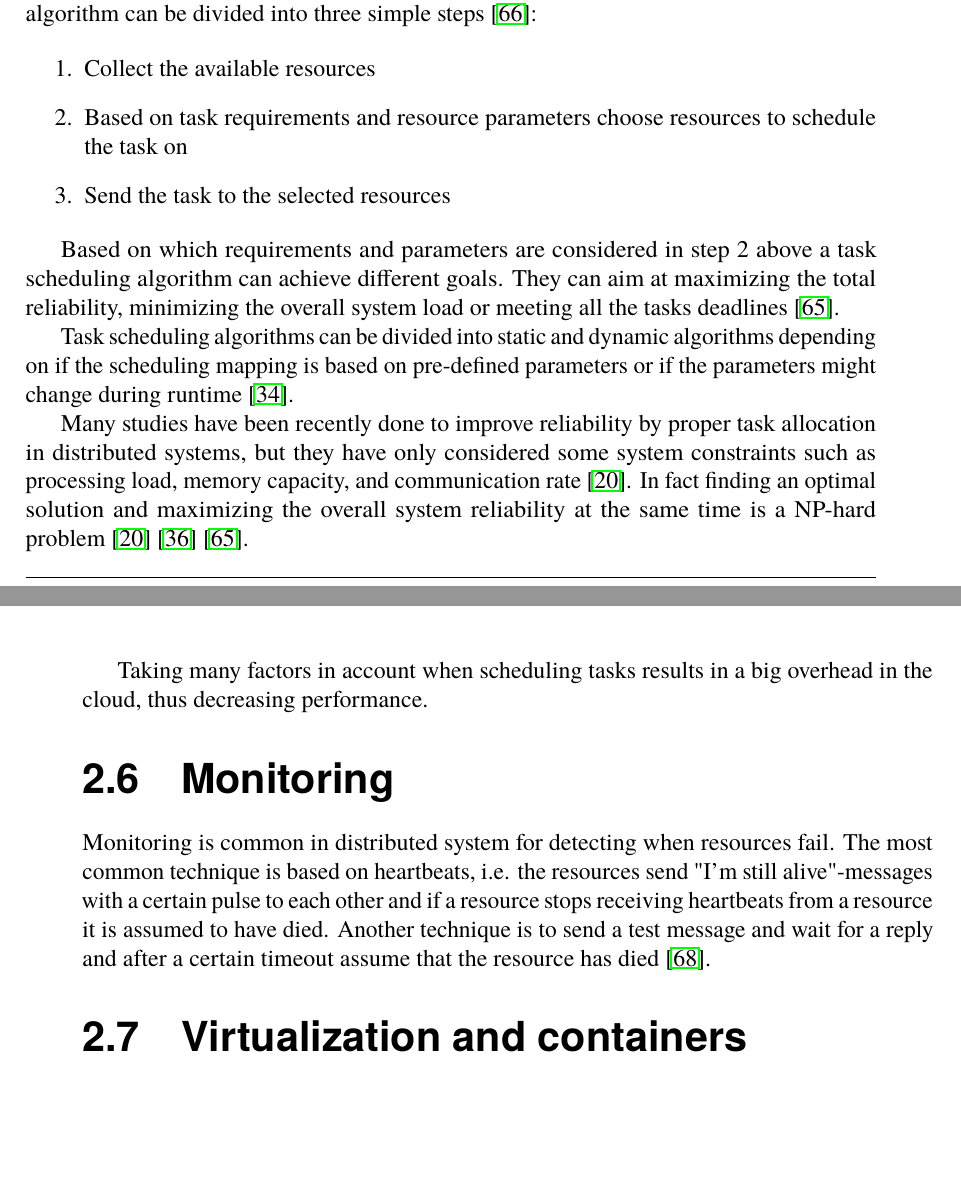
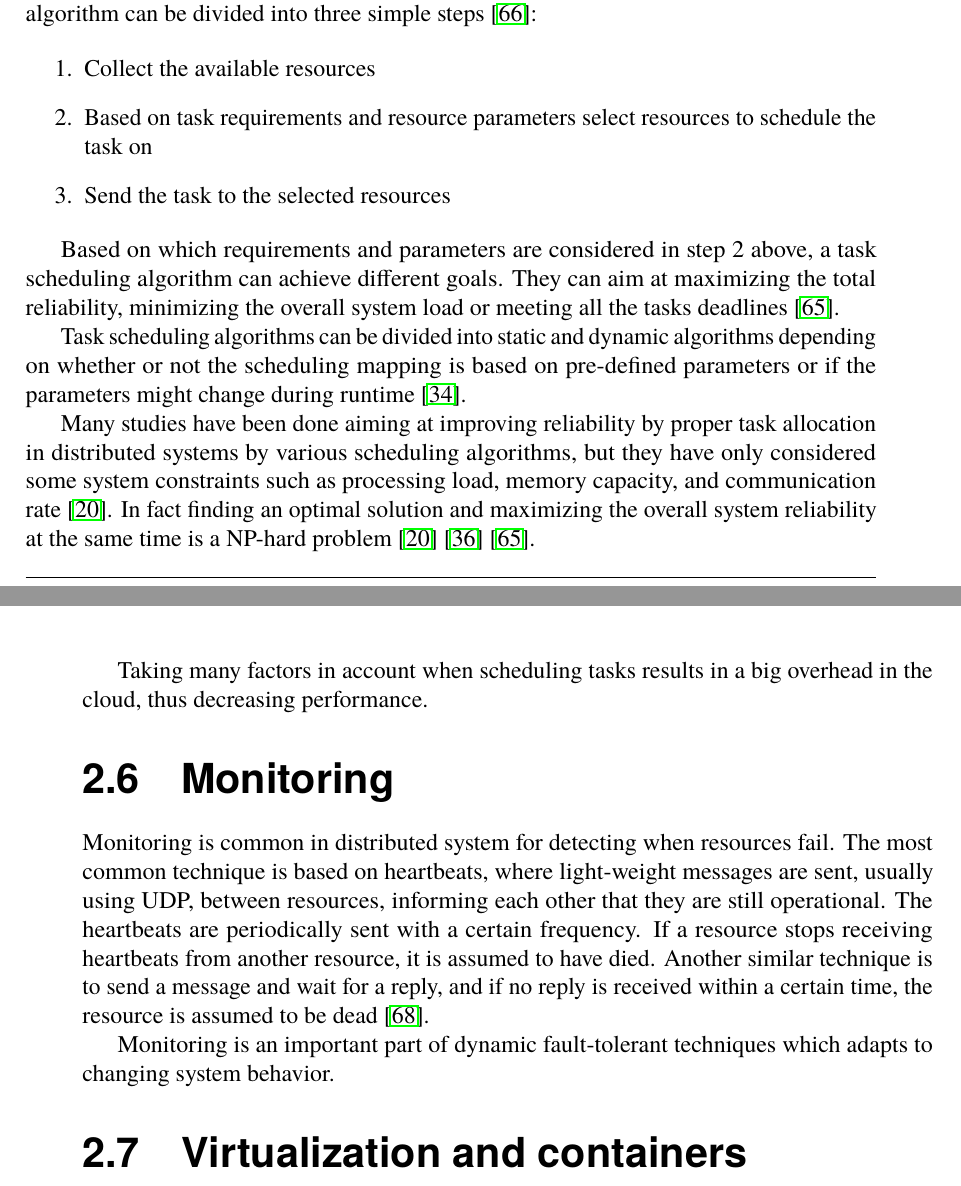
Before and after one commit to PStahl/master_thesis, a LaTeX thesis (report.tex): two parts of pages 20 and 21 of 73, joined at a grey line, cut so that both start at the same text, the shorter picture padded with empty space. Compiled offline with pdfLaTeX.

Commit message:
update scheduling and monitoring

```diff
--- a/report.tex
+++ b/report.tex
@@ -429,19 +429,19 @@ We will briefly mention some dynamic load balancing algorithms: % skip static lo
 \fi
 
 \section{Task scheduling} \label{sec:background_task_sched}
-Task scheduling is the process of mapping tasks to available resource. A scheduling algorithm can be divided into three simple steps~\cite{optSchedCloud}:
+Task scheduling is the process of mapping tasks to available resources. A scheduling algorithm can be divided into three simple steps~\cite{optSchedCloud}:
 
 \begin{enumerate}
 	\item Collect the available resources
-	\item Based on task requirements and resource parameters choose resources to schedule the task on
+	\item Based on task requirements and resource parameters select resources to schedule the task on
 	\item Send the task to the selected resources
 \end{enumerate}
 
-Based on which requirements and parameters are considered in step 2 above a task scheduling algorithm can achieve different goals. They can aim at maximizing the total reliability, minimizing the overall system load or meeting all the tasks deadlines \cite{schedulingSurvey}.
-
-Task scheduling algorithms can be divided into static and dynamic algorithms depending on if the scheduling mapping is based on pre-defined parameters or if the parameters might change during runtime~\cite{schedReplicas}.
-
-Many studies have been recently done to improve reliability by proper task allocation in distributed systems, but they have only considered some system constraints such as processing load, memory capacity, and communication rate~\cite{optTaskAllocationForMaxRel}. In fact finding an optimal solution and maximizing the overall system reliability at the same time is a NP-hard problem~\cite{optTaskAllocationForMaxRel} \cite{taskAllocationSwarm} \cite{schedulingSurvey}.
+Based on which requirements and parameters are considered in step 2 above, a task scheduling algorithm can achieve different goals. They can aim at maximizing the total reliability, minimizing the overall system load or meeting all the tasks deadlines \cite{schedulingSurvey}.
+
+Task scheduling algorithms can be divided into static and dynamic algorithms depending on whether or not the scheduling mapping is based on pre-defined parameters or if the parameters might change during runtime~\cite{schedReplicas}.
+
+Many studies have been done aiming at improving reliability by proper task allocation in distributed systems by various scheduling algorithms, but they have only considered some system constraints such as processing load, memory capacity, and communication rate~\cite{optTaskAllocationForMaxRel}. In fact finding an optimal solution and maximizing the overall system reliability at the same time is a NP-hard problem~\cite{optTaskAllocationForMaxRel} \cite{taskAllocationSwarm} \cite{schedulingSurvey}.
 
 Taking many factors in account when scheduling tasks results in a big overhead in the cloud, thus decreasing performance.
 
@@ -449,7 +449,9 @@ Taking many factors in account when scheduling tasks results in a big overhead i
 %The problem of finding an optimal task allocation with maximum system reliability has been shown to be NP-hard; thus, existing approaches to finding exact solutions are limited to the use in problems of small size. This paper presents a hybrid particle swarm optimization (HPSO) algorithm for finding the near-optimal task allocation within reasonable time. \cite{taskAllocationSwarm}.
 
 \section{Monitoring} \label{sec:background_monitoring}
-Monitoring is common in distributed system for detecting when resources fail. The most common technique is based on heartbeats, i.e. the resources send "I'm still alive"-messages with a certain pulse to each other and if a resource stops receiving heartbeats from a resource it is assumed to have died. Another technique is to send a test message and wait for a reply and after a certain timeout assume that the resource has died \cite{probabilistic_recovery}.
+Monitoring is common in distributed system for detecting when resources fail. The most common technique is based on heartbeats, where light-weight messages are sent, usually using UDP, between resources, informing each other that they are still operational. The heartbeats are periodically sent with a certain frequency. If a resource stops receiving heartbeats from another resource, it is assumed to have died. Another similar technique is to send a message and wait for a reply, and if no reply is received within a certain time, the resource is assumed to be dead~\cite{probabilistic_recovery}.
+
+Monitoring is an important part of dynamic fault-tolerant techniques which adapts to changing system behavior.
 
 \iffalse
 COPIED:
```
